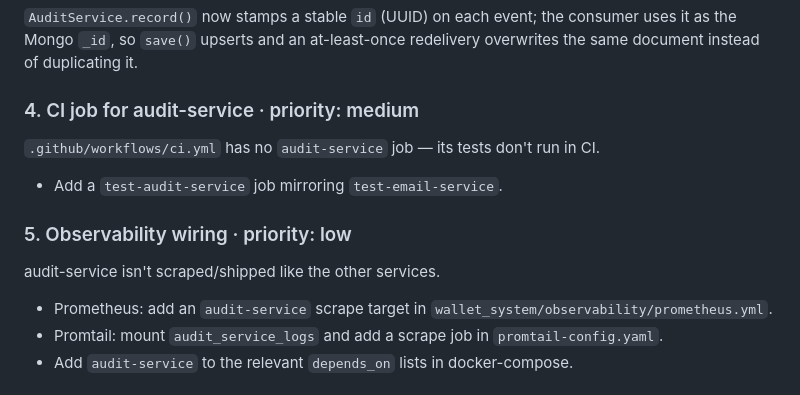
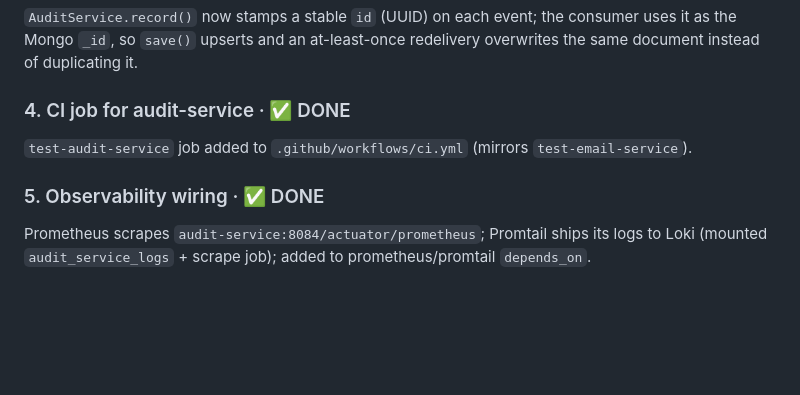
Before and after one commit to Clark1945/wallet_system, a Markdown page: todo.md, the part around one of its changes. GitHub-like rendering; blank space fills up the shorter version.

Commit message:
docs: mark audit todo items #4-#6 done (CI, observability, cleanup)
Only #1 (end-to-end publish -> Mongo verification) remains.

Co-Authored-By: Claude Opus 4.8 <noreply@anthropic.com>

```diff
--- a/todo.md
+++ b/todo.md
@@ -47,13 +47,10 @@ in Mongo" run has **not** been verified.
 Mongo `_id`, so `save()` upserts and an at-least-once redelivery overwrites the same document
 instead of duplicating it.
 
-### 4. CI job for audit-service  ·  priority: medium
-`.github/workflows/ci.yml` has no `audit-service` job — its tests don't run in CI.
-- Add a `test-audit-service` job mirroring `test-email-service`.
+### 4. CI job for audit-service  ·  ✅ DONE
+`test-audit-service` job added to `.github/workflows/ci.yml` (mirrors `test-email-service`).
 
-### 5. Observability wiring  ·  priority: low
-audit-service isn't scraped/shipped like the other services.
-- Prometheus: add an `audit-service` scrape target in `wallet_system/observability/prometheus.yml`.
-- Promtail: mount `audit_service_logs` and add a scrape job in `promtail-config.yaml`.
-- Add `audit-service` to the relevant `depends_on` lists in docker-compose.
+### 5. Observability wiring  ·  ✅ DONE
+Prometheus scrapes `audit-service:8084/actuator/prometheus`; Promtail ships its logs to Loki
+(mounted `audit_service_logs` + scrape job); added to prometheus/promtail `depends_on`.
 
```
Also changed, not shown: other parts of todo.md (+5 -5 lines).
